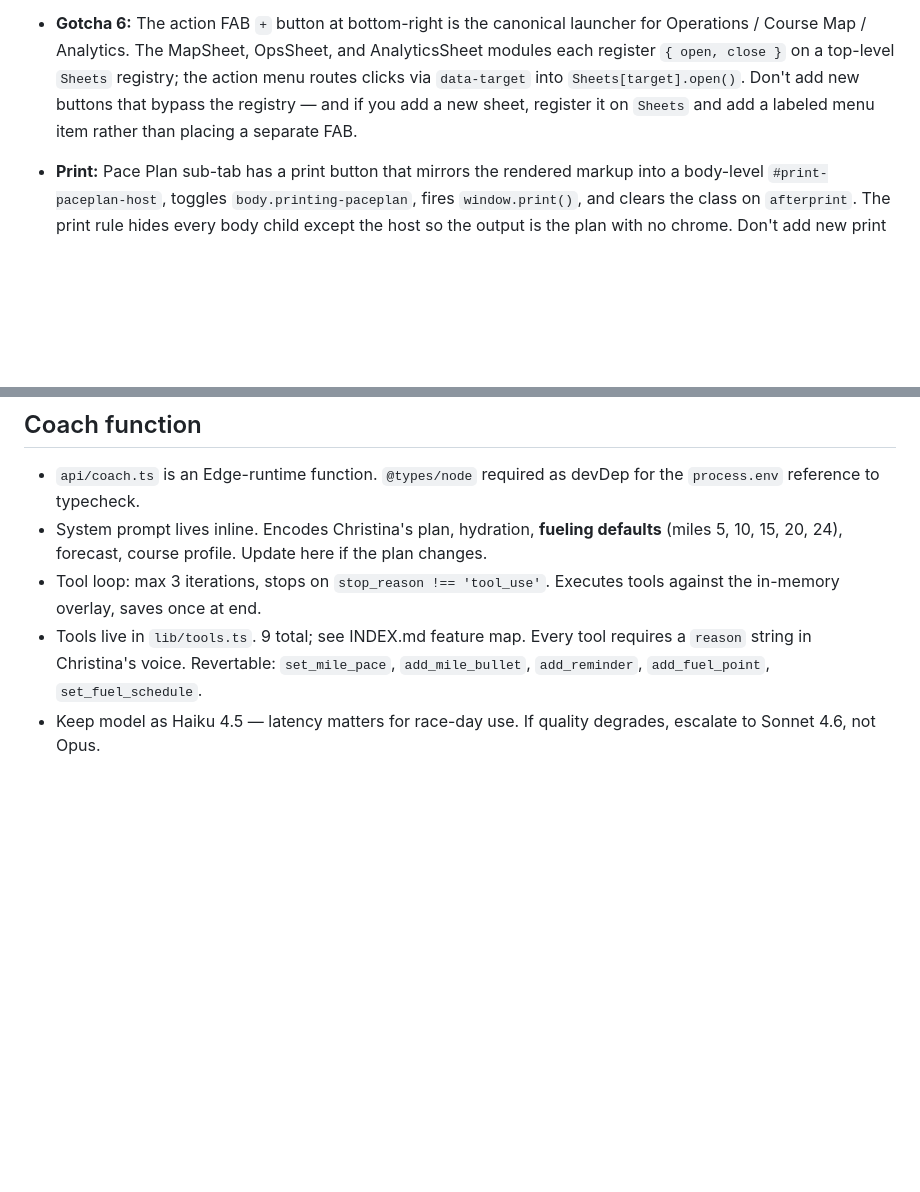
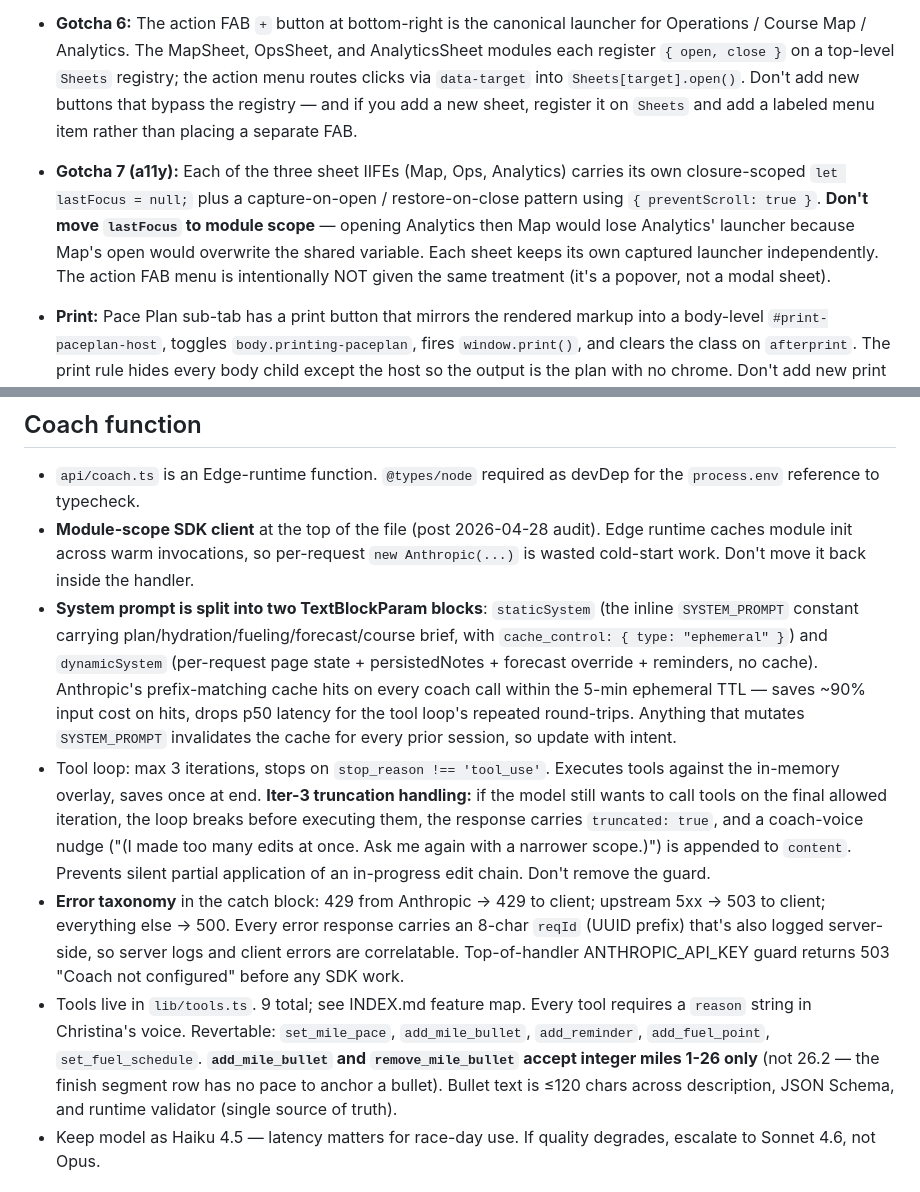
Before and after one commit to galaxy-co-ai/christina-okc-pacing, a Markdown page: CLAUDE.md, 2 parts joined by grey strips. Rendered like a GitHub page; blank space fills up the shorter version.

Commit message:
docs: refresh CLAUDE.md + INDEX.md + plan-status after audit punch-list
CLAUDE.md — coach function section now documents the post-audit shape
(module-scope client, two-block system prompt with cache_control,
iter-3 truncation flag, 429/503/500 error taxonomy, integer 1-26 mile
range for bullets) plus a new Gotcha 7 for the per-IIFE lastFocus
discipline. INDEX.md tools table now shows ≤120 char and 1-26 mile
constraint for add_mile_bullet. Plan doc carries a STATUS header so
future readers don't re-execute the historical TDD checkboxes.

Co-Authored-By: Claude Opus 4.7 (1M context) <noreply@anthropic.com>

```diff
--- a/CLAUDE.md
+++ b/CLAUDE.md
@@ -40,6 +40,8 @@ Zone colors (`--cruise`, `--fight`, `--finish`) are preserved as domain semantic
 
 - **Gotcha 6:** The action FAB `+` button at bottom-right is the canonical launcher for Operations / Course Map / Analytics. The MapSheet, OpsSheet, and AnalyticsSheet modules each register `{ open, close }` on a top-level `Sheets` registry; the action menu routes clicks via `data-target` into `Sheets[target].open()`. Don't add new buttons that bypass the registry — and if you add a new sheet, register it on `Sheets` and add a labeled menu item rather than placing a separate FAB.
 
+- **Gotcha 7 (a11y):** Each of the three sheet IIFEs (Map, Ops, Analytics) carries its own closure-scoped `let lastFocus = null;` plus a capture-on-open / restore-on-close pattern using `{ preventScroll: true }`. **Don't move `lastFocus` to module scope** — opening Analytics then Map would lose Analytics' launcher because Map's open would overwrite the shared variable. Each sheet keeps its own captured launcher independently. The action FAB menu is intentionally NOT given the same treatment (it's a popover, not a modal sheet).
+
 - **Print:** Pace Plan sub-tab has a print button that mirrors the rendered markup into a body-level `#print-paceplan-host`, toggles `body.printing-paceplan`, fires `window.print()`, and clears the class on `afterprint`. The print rule hides every body child except the host so the output is the plan with no chrome. Don't add new print buttons that fight this rule — re-use the host pattern.
 
 ## Race archive
@@ -53,9 +55,11 @@ Zone colors (`--cruise`, `--fight`, `--finish`) are preserved as domain semantic
 ## Coach function
 
 - `api/coach.ts` is an Edge-runtime function. `@types/node` required as devDep for the `process.env` reference to typecheck.
-- System prompt lives inline. Encodes Christina's plan, hydration, **fueling defaults** (miles 5, 10, 15, 20, 24), forecast, course profile. Update here if the plan changes.
-- Tool loop: max 3 iterations, stops on `stop_reason !== 'tool_use'`. Executes tools against the in-memory overlay, saves once at end.
-- Tools live in `lib/tools.ts`. 9 total; see INDEX.md feature map. Every tool requires a `reason` string in Christina's voice. Revertable: `set_mile_pace`, `add_mile_bullet`, `add_reminder`, `add_fuel_point`, `set_fuel_schedule`.
+- **Module-scope SDK client** at the top of the file (post 2026-04-28 audit). Edge runtime caches module init across warm invocations, so per-request `new Anthropic(...)` is wasted cold-start work. Don't move it back inside the handler.
+- **System prompt is split into two TextBlockParam blocks**: `staticSystem` (the inline `SYSTEM_PROMPT` constant carrying plan/hydration/fueling/forecast/course brief, with `cache_control: { type: "ephemeral" }`) and `dynamicSystem` (per-request page state + persistedNotes + forecast override + reminders, no cache). Anthropic's prefix-matching cache hits on every coach call within the 5-min ephemeral TTL — saves ~90% input cost on hits, drops p50 latency for the tool loop's repeated round-trips. Anything that mutates `SYSTEM_PROMPT` invalidates the cache for every prior session, so update with intent.
+- Tool loop: max 3 iterations, stops on `stop_reason !== 'tool_use'`. Executes tools against the in-memory overlay, saves once at end. **Iter-3 truncation handling:** if the model still wants to call tools on the final allowed iteration, the loop breaks before executing them, the response carries `truncated: true`, and a coach-voice nudge ("(I made too many edits at once. Ask me again with a narrower scope.)") is appended to `content`. Prevents silent partial application of an in-progress edit chain. Don't remove the guard.
+- **Error taxonomy** in the catch block: 429 from Anthropic → 429 to client; upstream 5xx → 503 to client; everything else → 500. Every error response carries an 8-char `reqId` (UUID prefix) that's also logged server-side, so server logs and client errors are correlatable. Top-of-handler ANTHROPIC_API_KEY guard returns 503 "Coach not configured" before any SDK work.
+- Tools live in `lib/tools.ts`. 9 total; see INDEX.md feature map. Every tool requires a `reason` string in Christina's voice. Revertable: `set_mile_pace`, `add_mile_bullet`, `add_reminder`, `add_fuel_point`, `set_fuel_schedule`. **`add_mile_bullet` and `remove_mile_bullet` accept integer miles 1-26 only** (not 26.2 — the finish segment row has no pace to anchor a bullet). Bullet text is ≤120 chars across description, JSON Schema, and runtime validator (single source of truth).
 - Keep model as Haiku 4.5 — latency matters for race-day use. If quality degrades, escalate to Sonnet 4.6, not Opus.
 
 ## Deploy
```
Also changed, not shown: INDEX.md (+1 -1 lines), docs/plans/2026-04-27-audit-punch-list.md (+3 -1 lines).
